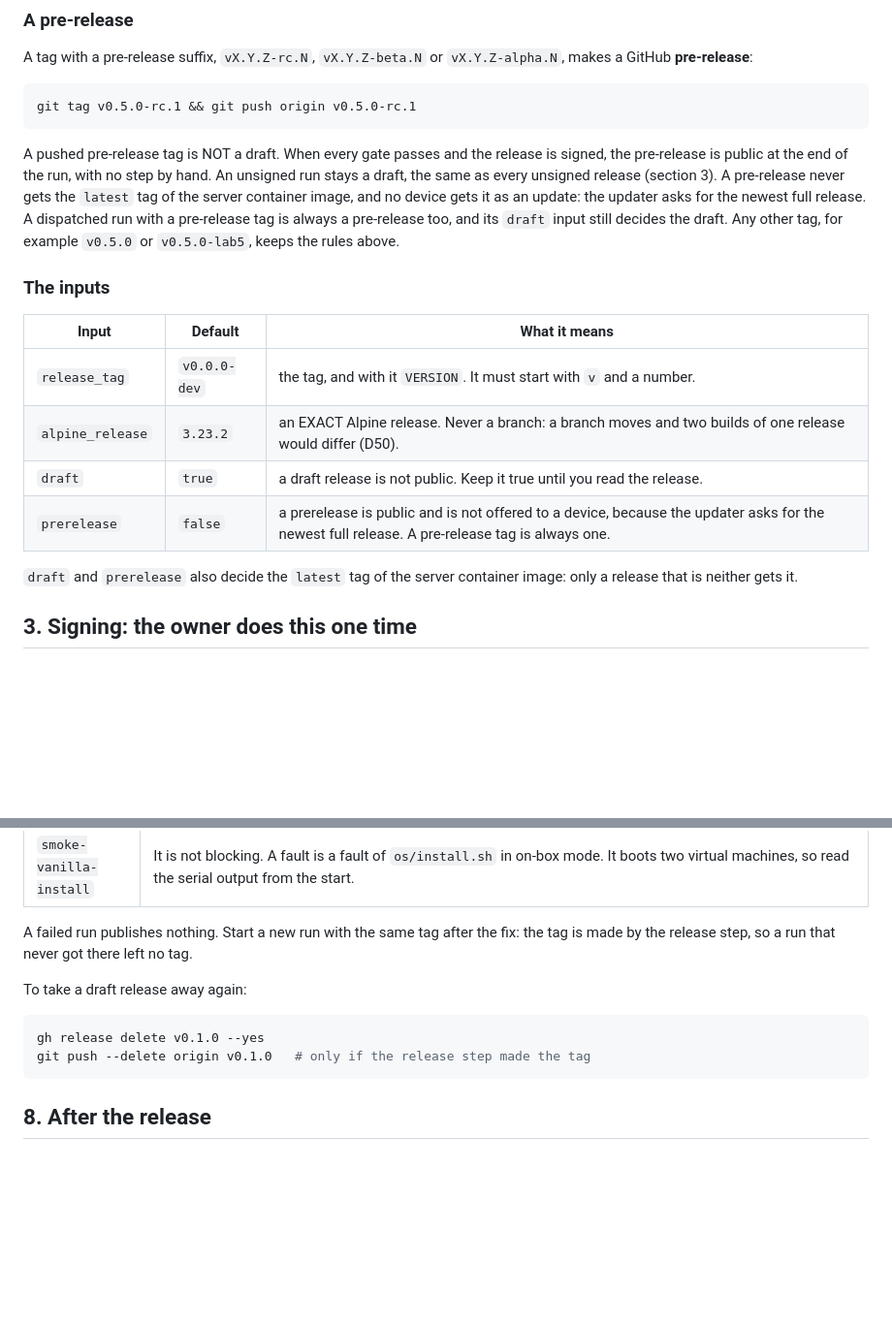
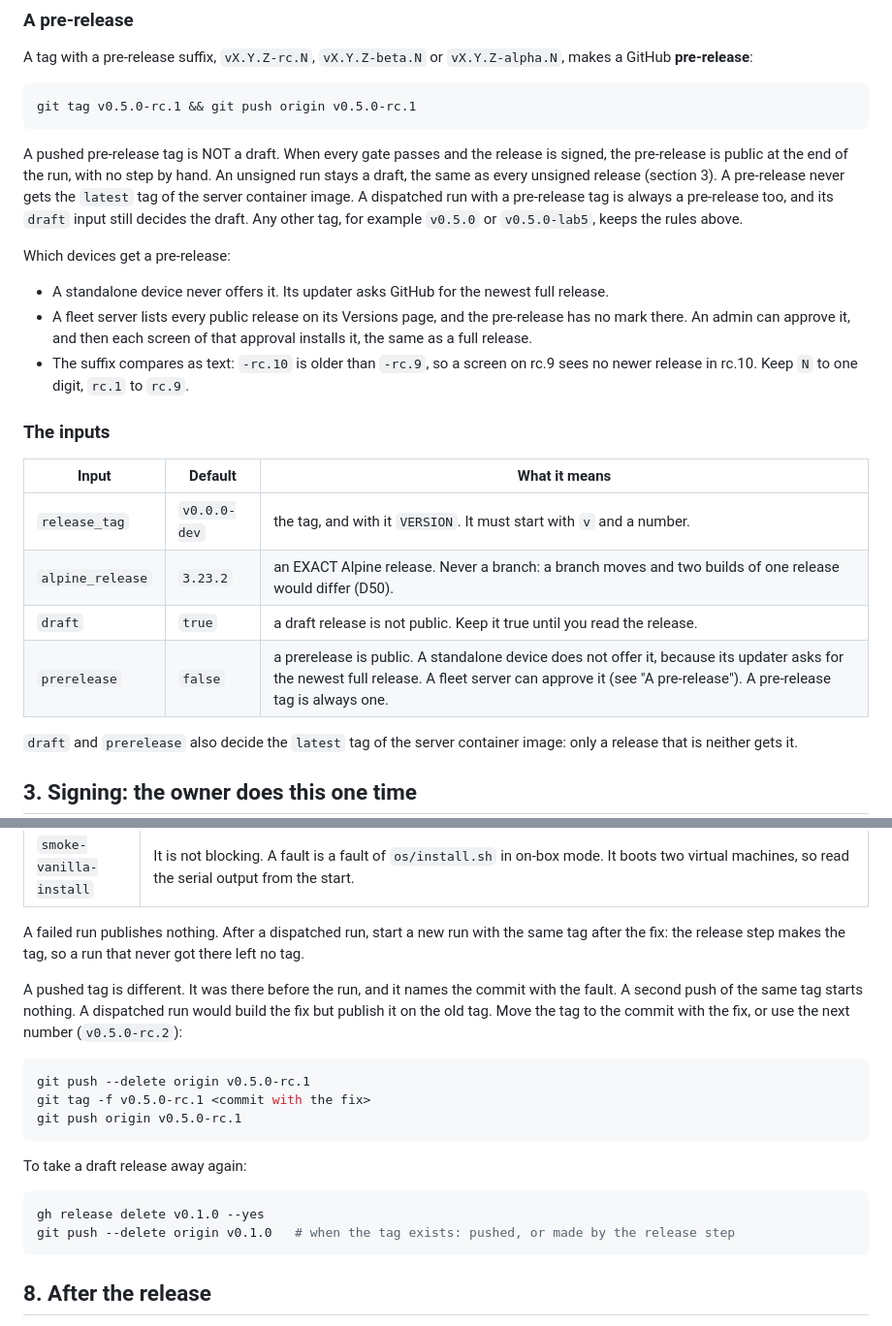
Before and after one commit to ethanpil/portapixel, a Markdown page: docs/RELEASING.md, 2 parts joined by grey strips. Shown at 97% size. Rendered like a GitHub page; blank space fills up the shorter version.

Commit message:
Correct what RELEASING.md says about a pre-release
The section on a pre-release said that no device gets it as an update. That
is true for a standalone device only: its updater asks GitHub for the
newest full release. A pushed -rc tag is now a public pre-release, and the
fleet server lists every release that is not a draft
(internal/server/releases/github.go), with no mark. An admin can approve it,
and the screens then install it. The suffix also compares as text in
updater.CompareVersions, so -rc.10 is older than -rc.9. The section and the
inputs table now say this, and the tag scheme keeps N to one digit.

Section 7 said to start a new run with the same tag after a fault, because
the release step makes the tag. A pushed tag was there before the run and
names the commit with the fault, and a second push starts nothing. The
section now tells how to move a pushed tag, and the delete line no longer
says to keep a pushed tag.

Co-Authored-By: Claude Opus 5.5 <noreply@anthropic.com>

````diff
--- a/docs/RELEASING.md
+++ b/docs/RELEASING.md
@@ -87,10 +87,19 @@ A pushed pre-release tag is NOT a draft. When every gate passes and the release
 is signed, the pre-release is public at the end of the run, with no step by
 hand. An unsigned run stays a draft, the same as every unsigned release
 (section 3). A pre-release never gets the `latest` tag of the server container
-image, and no device gets it as an update: the updater asks for the newest full
-release. A dispatched run with a pre-release tag is always a pre-release too,
+image. A dispatched run with a pre-release tag is always a pre-release too,
 and its `draft` input still decides the draft. Any other tag, for example
 `v0.5.0` or `v0.5.0-lab5`, keeps the rules above.
+
+Which devices get a pre-release:
+
+- A standalone device never offers it. Its updater asks GitHub for the newest
+  full release.
+- A fleet server lists every public release on its Versions page, and the
+  pre-release has no mark there. An admin can approve it, and then each screen
+  of that approval installs it, the same as a full release.
+- The suffix compares as text: `-rc.10` is older than `-rc.9`, so a screen on
+  rc.9 sees no newer release in rc.10. Keep `N` to one digit, `rc.1` to `rc.9`.
 
 ### The inputs
 
@@ -99,7 +108,7 @@ and its `draft` input still decides the draft. Any other tag, for example
 | `release_tag` | `v0.0.0-dev` | the tag, and with it `VERSION`. It must start with `v` and a number. |
 | `alpine_release` | `3.23.2` | an EXACT Alpine release. Never a branch: a branch moves and two builds of one release would differ (D50). |
 | `draft` | `true` | a draft release is not public. Keep it true until you read the release. |
-| `prerelease` | `false` | a prerelease is public and is not offered to a device, because the updater asks for the newest full release. A pre-release tag is always one. |
+| `prerelease` | `false` | a prerelease is public. A standalone device does not offer it, because its updater asks for the newest full release. A fleet server can approve it (see "A pre-release"). A pre-release tag is always one. |
 
 `draft` and `prerelease` also decide the `latest` tag of the server container
 image: only a release that is neither gets it.
@@ -248,14 +257,26 @@ gh run view <run-id> --log-failed
 | `server` | The Docker image is built by `deploy/Dockerfile`. A container that does not answer prints its own log in the job. |
 | `smoke-vanilla-install` | It is not blocking. A fault is a fault of `os/install.sh` in on-box mode. It boots two virtual machines, so read the serial output from the start. |
 
-A failed run publishes nothing. Start a new run with the same tag after the fix:
-the tag is made by the release step, so a run that never got there left no tag.
+A failed run publishes nothing. After a dispatched run, start a new run with
+the same tag after the fix: the release step makes the tag, so a run that never
+got there left no tag.
+
+A pushed tag is different. It was there before the run, and it names the
+commit with the fault. A second push of the same tag starts nothing. A
+dispatched run would build the fix but publish it on the old tag. Move the tag
+to the commit with the fix, or use the next number (`v0.5.0-rc.2`):
+
+```sh
+git push --delete origin v0.5.0-rc.1
+git tag -f v0.5.0-rc.1 <commit with the fix>
+git push origin v0.5.0-rc.1
+```
 
 To take a draft release away again:
 
 ```sh
 gh release delete v0.1.0 --yes
-git push --delete origin v0.1.0   # only if the release step made the tag
+git push --delete origin v0.1.0   # when the tag exists: pushed, or made by the release step
 ```
 
 ## 8. After the release
````
